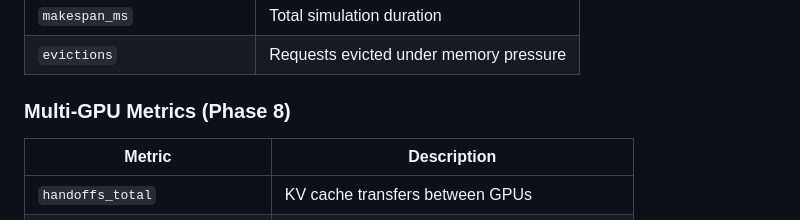
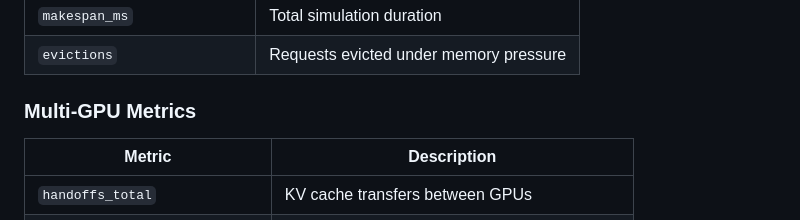
Before and after one commit to jackwang1216/kv_cache_sim, a Markdown page: README.md, the part around the change. Rendered like a GitHub page.

Commit message:
Update Multi-GPU Metrics section in README
Removed phase number from Multi-GPU Metrics section.

```diff
--- a/README.md
+++ b/README.md
@@ -177,7 +177,7 @@ score = load × (500 / decode_tps) + weight × handoff_time
 | `makespan_ms` | Total simulation duration |
 | `evictions` | Requests evicted under memory pressure |
 
-### Multi-GPU Metrics (Phase 8)
+### Multi-GPU Metrics
 
 | Metric | Description |
 |--------|-------------|
```
